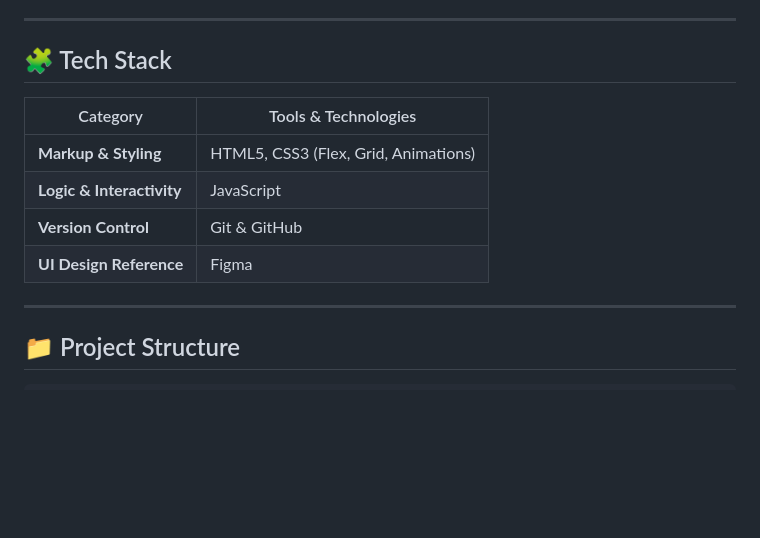
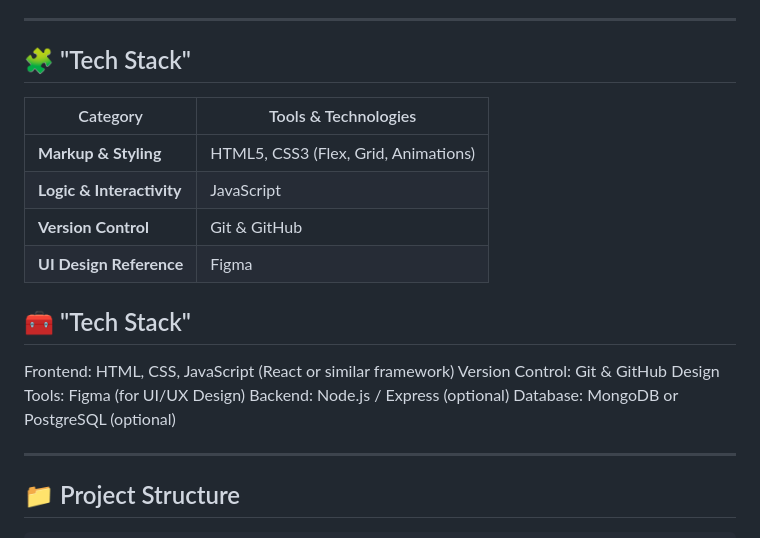
Before and after one commit to Dev-Laolu/airbnb-clone-project, a Markdown page: README.md, the part around the change. GitHub-like rendering; blank space fills up the shorter version.

Commit message:
Revise 'Tech Stack' section in README
Updated tech stack section with detailed tools and technologies.

```diff
--- a/README.md
+++ b/README.md
@@ -22,13 +22,21 @@ Through this project, I aim to:
 
 ---
 
-## 🧩 Tech Stack
+## 🧩 "Tech Stack"
 | Category | Tools & Technologies |
 |-----------|----------------------|
 | **Markup & Styling** | HTML5, CSS3 (Flex, Grid, Animations) |
 | **Logic & Interactivity** | JavaScript |
 | **Version Control** | Git & GitHub |
 | **UI Design Reference** | Figma |
+
+## 🧰 "Tech Stack"
+
+Frontend: HTML, CSS, JavaScript (React or similar framework)
+Version Control: Git & GitHub
+Design Tools: Figma (for UI/UX Design)
+Backend: Node.js / Express (optional)
+Database: MongoDB or PostgreSQL (optional)
 
 ---
 
```
